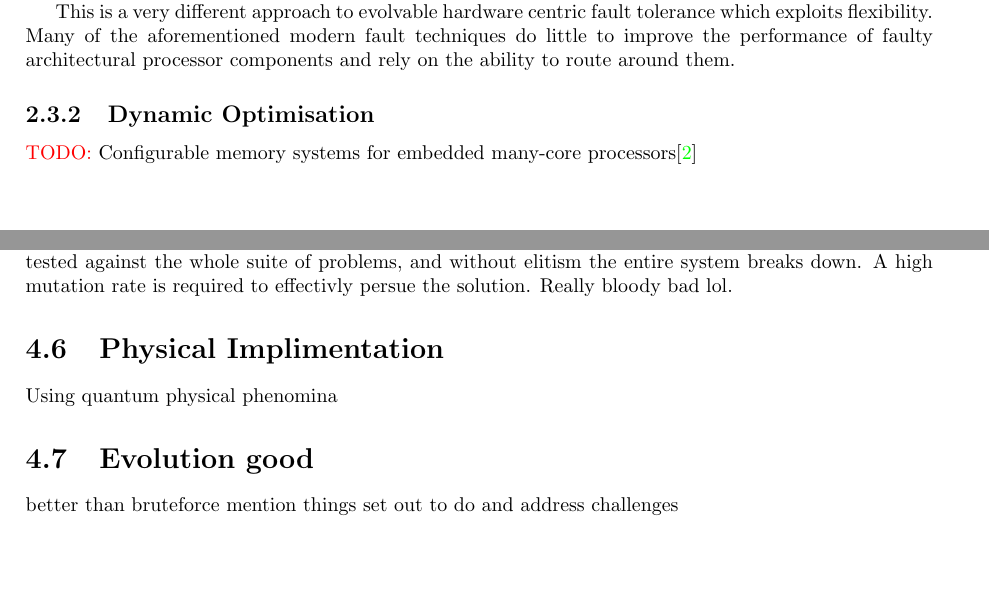
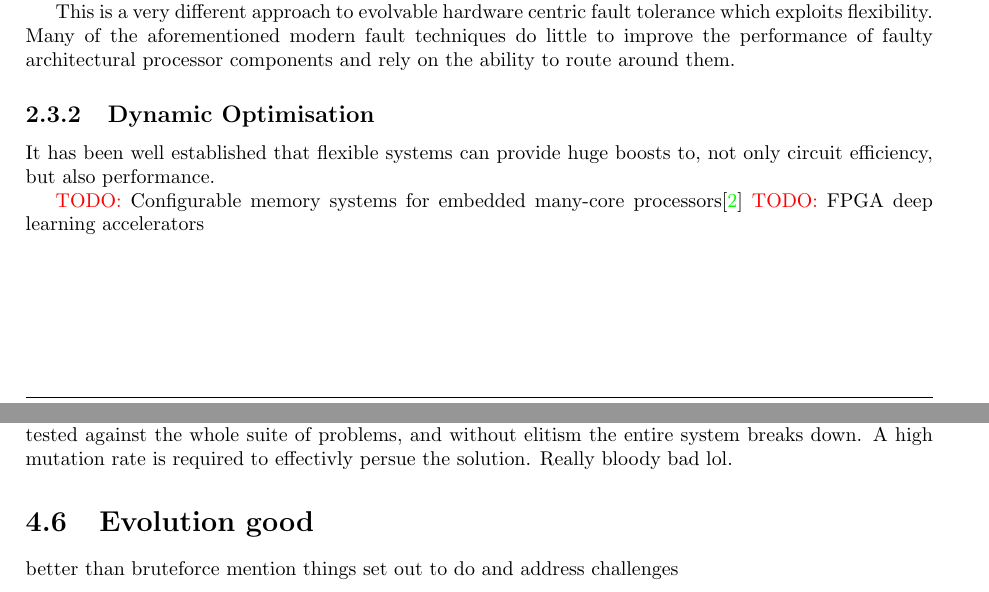
Before and after one commit to AlexDalt/masters-dissertation, a LaTeX thesis (dissertation.tex, which reads chapters/critical.tex, chapters/technical.tex): two parts of pages 35 and 61 of 73, joined at a grey line, cut so that both start at the same text, the shorter picture padded with empty space. Compiled offline with pdfLaTeX.

Commit message:
still workin on the diss

```diff
--- a/chapters/critical.tex
+++ b/chapters/critical.tex
@@ -781,9 +781,6 @@ every individual has to be tested against the whole suite of problems, and
 without elitism the entire system breaks down. A high mutation rate is required
 to effectivly persue the solution. Really bloody bad lol.
 
-\section{Physical Implimentation}
-Using quantum physical phenomina
-
 \section{Evolution good}
 better than bruteforce
 mention things set out to do and address challenges
--- a/chapters/technical.tex
+++ b/chapters/technical.tex
@@ -519,4 +519,8 @@ fault techniques do little to improve the performance of faulty architectural
 processor components and rely on the ability to route around them.
 
 \subsection{Dynamic Optimisation}
+It has been well established that flexible systems can provide huge boosts to,
+not only circuit efficiency, but also performance.
+
 \todo Configurable memory systems for embedded many-core processors\cite{DBLP:journals/corr/BatesCM16}
+\todo FPGA deep learning accelerators
```
Also changed, not shown: chapters/conclusion.tex (+1 -0 lines), 1 other file.
